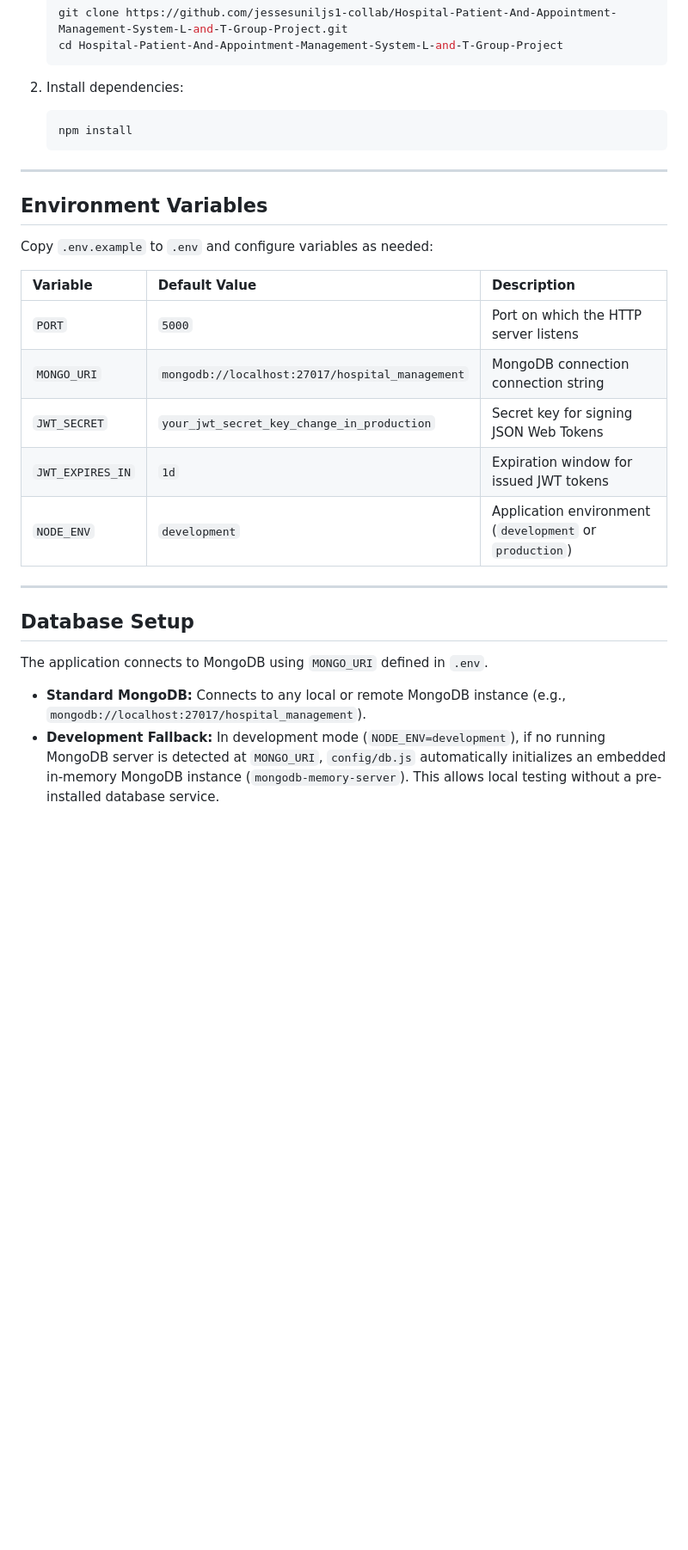
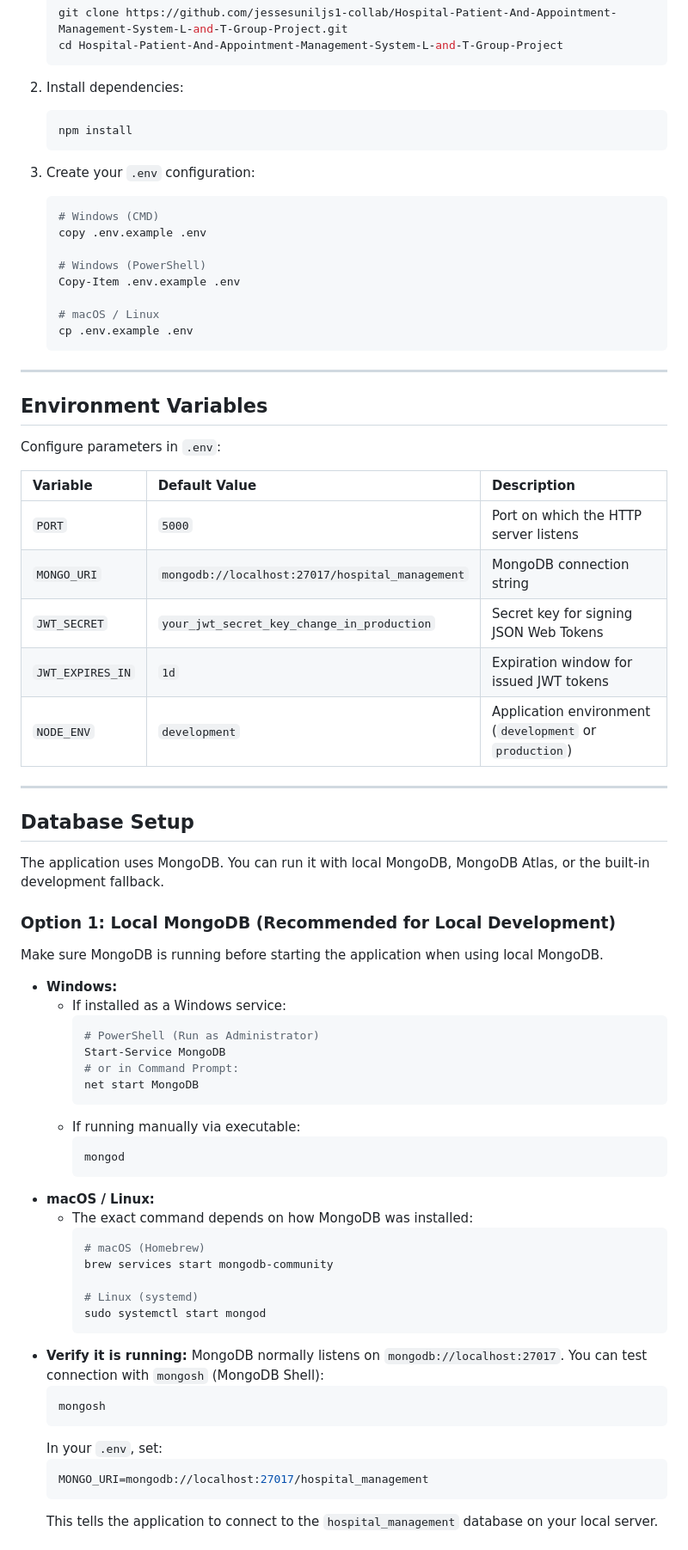
Before and after one commit to jessesuniljs1-collab/Hospital-Patient-And-Appointment-Management-System-L-and-T-Group-Project, a Markdown page: README.md, the part around one of its changes. Shown at 86% size. Rendered like a GitHub page; blank space fills up the shorter version.

Commit message:
Improve database setup and startup instructions in README

````diff
--- a/README.md
+++ b/README.md
@@ -85,16 +85,28 @@ Access points:
    npm install
    ```
 
+3. Create your `.env` configuration:
+   ```bash
+   # Windows (CMD)
+   copy .env.example .env
+
+   # Windows (PowerShell)
+   Copy-Item .env.example .env
+
+   # macOS / Linux
+   cp .env.example .env
+   ```
+
 ---
 
 ## Environment Variables
 
-Copy `.env.example` to `.env` and configure variables as needed:
+Configure parameters in `.env`:
 
 | Variable | Default Value | Description |
 | :--- | :--- | :--- |
 | `PORT` | `5000` | Port on which the HTTP server listens |
-| `MONGO_URI` | `mongodb://localhost:27017/hospital_management` | MongoDB connection connection string |
+| `MONGO_URI` | `mongodb://localhost:27017/hospital_management` | MongoDB connection string |
 | `JWT_SECRET` | `your_jwt_secret_key_change_in_production` | Secret key for signing JSON Web Tokens |
 | `JWT_EXPIRES_IN` | `1d` | Expiration window for issued JWT tokens |
 | `NODE_ENV` | `development` | Application environment (`development` or `production`) |
@@ -103,7 +115,40 @@ Copy `.env.example` to `.env` and configure variables as needed:
 
 ## Database Setup
 
-The application connects to MongoDB using `MONGO_URI` defined in `.env`.
+The application uses MongoDB. You can run it with local MongoDB, MongoDB Atlas, or the built-in development fallback.
 
-- **Standard MongoDB:** Connects to any local or remote MongoDB instance (e.g., `mongodb://localhost:27017/hospital_management`).
-- **Development Fallback:** In development mode (`NODE_ENV=development`), if no running MongoDB server is detected at `MONGO_URI`, `config/db.js` automatically initializes an embedded in-memory MongoDB instance (`mongodb-memory-server`). This allows local testing without a pre-installed database service.
+### Option 1: Local MongoDB (Recommended for Local Development)
+Make sure MongoDB is running before starting the application when using local MongoDB.
+
+- **Windows:**
+  - If installed as a Windows service:
+    ```powershell
+    # PowerShell (Run as Administrator)
+    Start-Service MongoDB
+    # or in Command Prompt:
+    net start MongoDB
+    ```
+  - If running manually via executable:
+    ```bash
+    mongod
+    ```
+- **macOS / Linux:**
+  - The exact command depends on how MongoDB was installed:
+    ```bash
+    # macOS (Homebrew)
+    brew services start mongodb-community
+
+    # Linux (systemd)
+    sudo systemctl start mongod
+    ```
+- **Verify it is running:**
+  MongoDB normally listens on `mongodb://localhost:27017`. You can test connection with `mongosh` (MongoDB Shell):
+  ```bash
+  mongosh
+  ```
+  In your `.env`, set:
+  ```env
+  MONGO_URI=mongodb://localhost:27017/hospital_management
+  ```
+  This tells the application to connect to the `hospital_management` database on your local server.
+
````
Also changed, not shown: other parts of README.md (+80 -12 lines).
